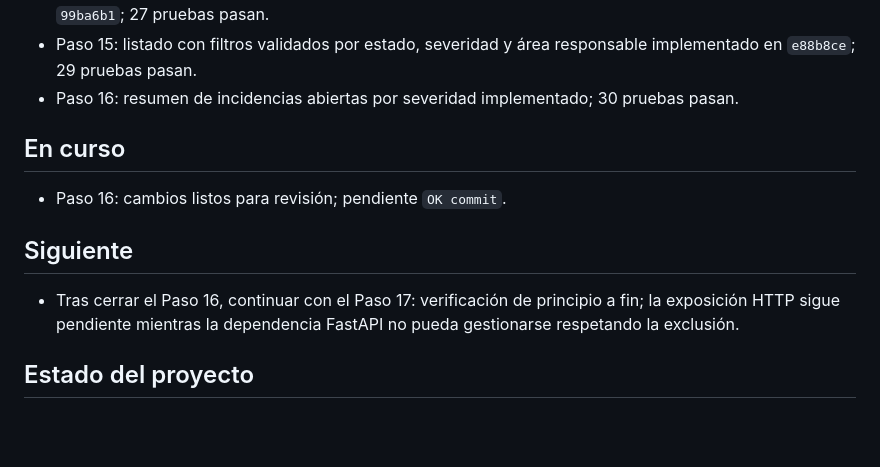
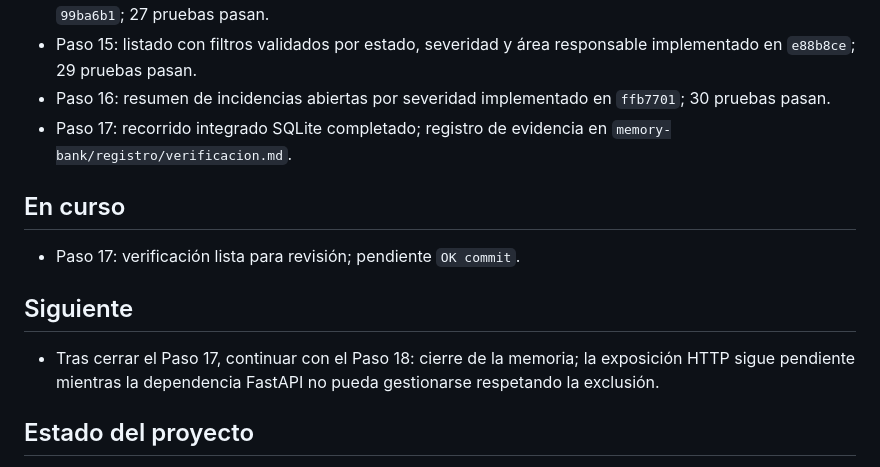
Before and after one commit to 4GeeksAcademy/Elige-tu-empresa, a Markdown page: memory-bank/estado-actual.md, the part around the change. Drawn GitHub-style; blank space fills up the shorter version.

```diff
--- a/memory-bank/estado-actual.md
+++ b/memory-bank/estado-actual.md
@@ -19,13 +19,14 @@
 - Paso 13: caso de uso SQLite para registrar incidencias y asignar área implementado en `d568bd7`; 20 pruebas pasan. La ruta HTTP permanece pendiente por la restricción de `uv.lock`.
 - Paso 14: transiciones, historial de cambios de estado/área y consulta de ficha implementados en `99ba6b1`; 27 pruebas pasan.
 - Paso 15: listado con filtros validados por estado, severidad y área responsable implementado en `e88b8ce`; 29 pruebas pasan.
-- Paso 16: resumen de incidencias abiertas por severidad implementado; 30 pruebas pasan.
+- Paso 16: resumen de incidencias abiertas por severidad implementado en `ffb7701`; 30 pruebas pasan.
+- Paso 17: recorrido integrado SQLite completado; registro de evidencia en `memory-bank/registro/verificacion.md`.
 
 ## En curso
-- Paso 16: cambios listos para revisión; pendiente `OK commit`.
+- Paso 17: verificación lista para revisión; pendiente `OK commit`.
 
 ## Siguiente
-- Tras cerrar el Paso 16, continuar con el Paso 17: verificación de principio a fin; la exposición HTTP sigue pendiente mientras la dependencia FastAPI no pueda gestionarse respetando la exclusión.
+- Tras cerrar el Paso 17, continuar con el Paso 18: cierre de la memoria; la exposición HTTP sigue pendiente mientras la dependencia FastAPI no pueda gestionarse respetando la exclusión.
 
 ## Estado del proyecto
 - El repositorio contiene la plantilla monorepo, configuración de devcontainer, reglas para agentes, banco de memoria, ejemplos y metadata de un paquete TypeScript compartido.
```
Also changed, not shown: memory-bank/historial-commits.md (+20 -0 lines), memory-bank/registro/verificacion.md (added, +24 -0 lines).
